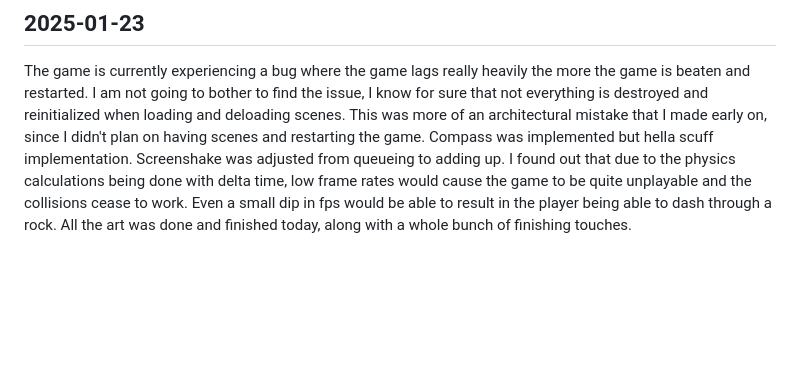
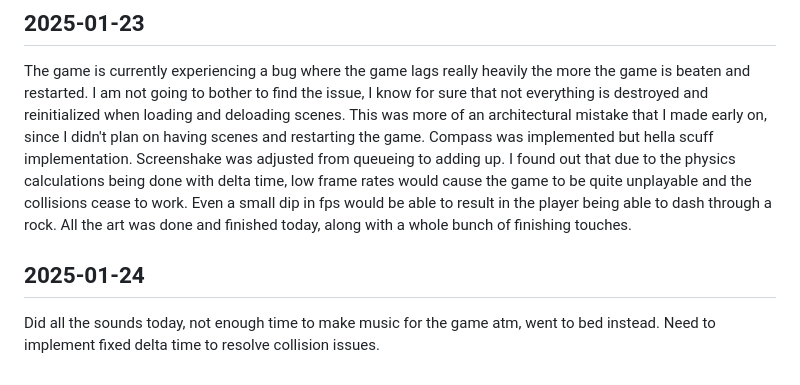
Before and after one commit to chifunt/copperfall, a Markdown page: DIARY.md, the part around the change. Rendered like a GitHub page; blank space fills up the shorter version.

Commit message:
diary entry

```diff
--- a/DIARY.md
+++ b/DIARY.md
@@ -33,3 +33,6 @@ Finished the UIs completely with full support for controller and keyboard input
 
 ## 2025-01-23
 The game is currently experiencing a bug where the game lags really heavily the more the game is beaten and restarted. I am not going to bother to find the issue, I know for sure that not everything is destroyed and reinitialized when loading and deloading scenes. This was more of an architectural mistake that I made early on, since I didn't plan on having scenes and restarting the game. Compass was implemented but hella scuff implementation. Screenshake was adjusted from queueing to adding up. I found out that due to the physics calculations being done with delta time, low frame rates would cause the game to be quite unplayable and the collisions cease to work. Even a small dip in fps would be able to result in the player being able to dash through a rock. All the art was done and finished today, along with a whole bunch of finishing touches.
+
+## 2025-01-24
+Did all the sounds today, not enough time to make music for the game atm, went to bed instead. Need to implement fixed delta time to resolve collision issues.
```
